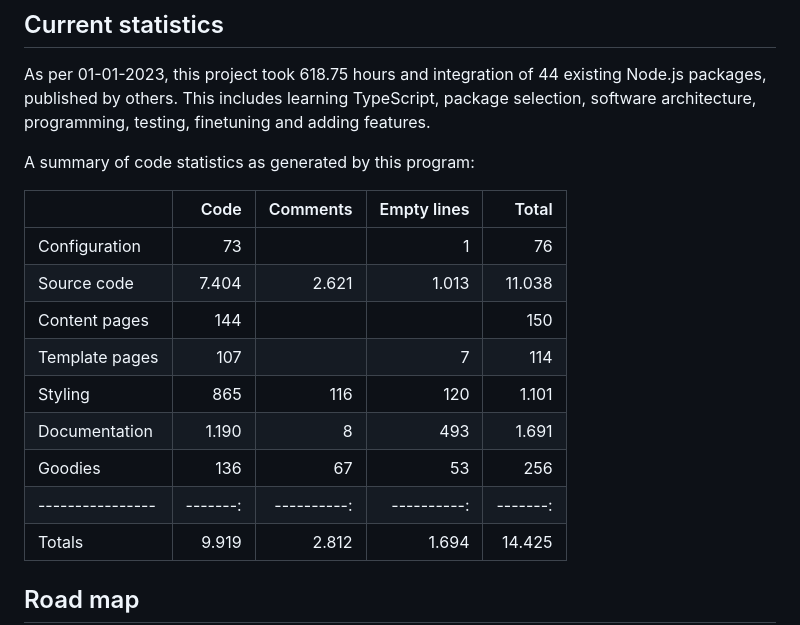
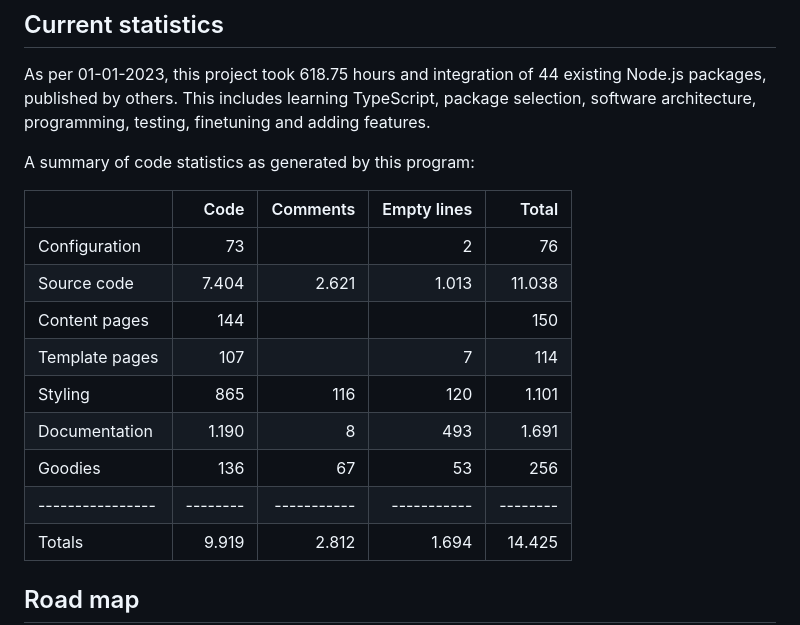
Before and after one commit to hfndb/cookware-headless-ice, a Markdown page: docs/design-goals-and-roadmap.md, the part around the change. Rendered like a GitHub page.

Commit message:
Statistics updated

```diff
--- a/docs/design-goals-and-roadmap.md
+++ b/docs/design-goals-and-roadmap.md
@@ -44,14 +44,14 @@ A summary of code statistics as generated by this program:
 
 |                  | Code     | Comments    | Empty lines | Total    |
 | ---------------- | -------: | ----------: | ----------: | -------: |
-| Configuration    |       73 |             |           1 |       76 |
+| Configuration    |       73 |             |           2 |       76 |
 | Source code      |    7.404 |       2.621 |       1.013 |   11.038 |
 | Content pages    |      144 |             |             |      150 |
 | Template pages   |      107 |             |           7 |      114 |
 | Styling          |      865 |         116 |         120 |    1.101 |
 | Documentation    |    1.190 |           8 |         493 |    1.691 |
 | Goodies          |      136 |          67 |          53 |      256 |
-| ---------------- | -------: | ----------: | ----------: | -------: |
+| ---------------- | -------- | ----------- | ----------- | -------- |
 | Totals           |    9.919 |       2.812 |       1.694 |   14.425 |
 
 ## Road map
```
